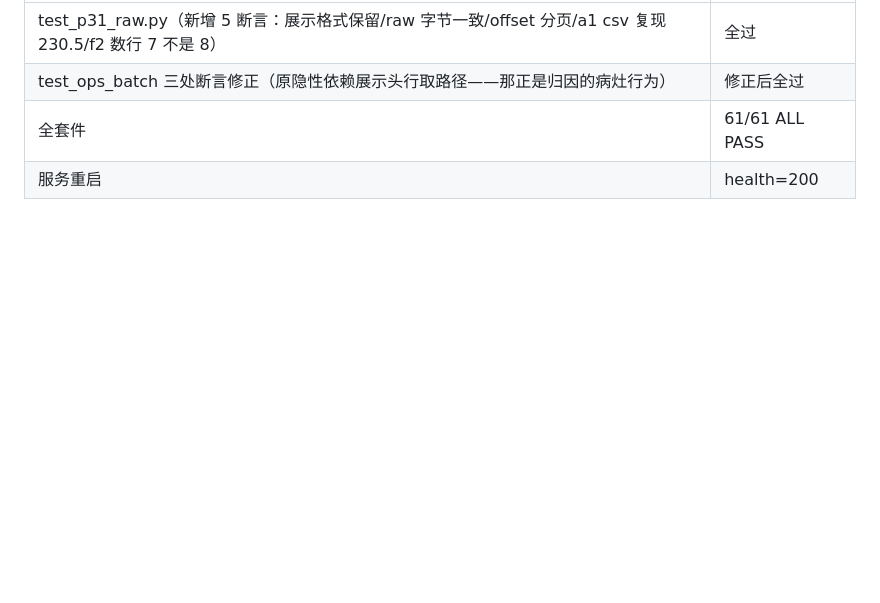
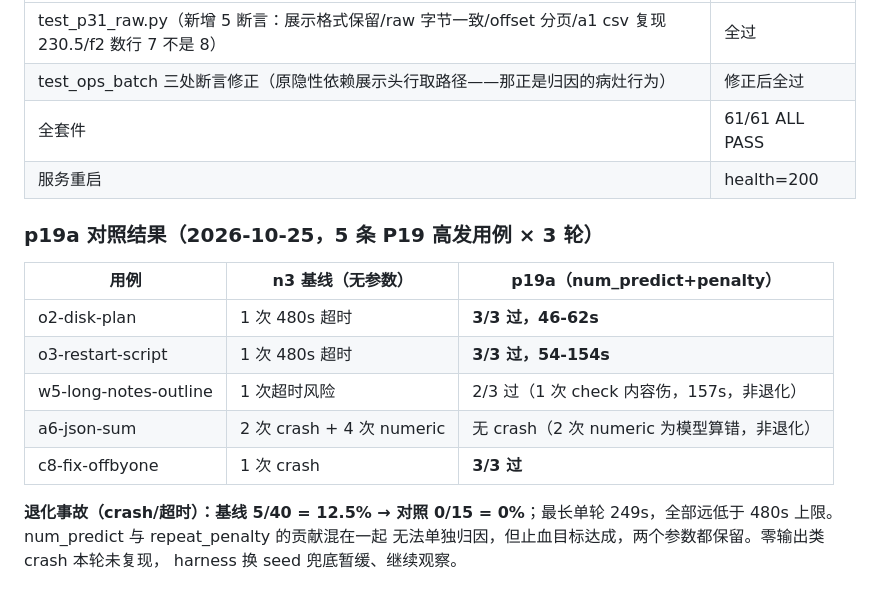
Before and after one commit to qwertyfew/Agent-Forge, a Markdown page: docs/fixes-20261021.md, the part around the change. Drawn GitHub-style; blank space fills up the shorter version.

Commit message:
docs: p19a 对照——退化事故 12.5% → 0%，采样参数保留

```diff
--- a/docs/fixes-20261021.md
+++ b/docs/fixes-20261021.md
@@ -395,3 +395,18 @@ repeat_last_n 通路。
 | test_ops_batch 三处断言修正（原隐性依赖展示头行取路径——那正是归因的病灶行为） | 修正后全过 |
 | 全套件 | 61/61 ALL PASS |
 | 服务重启 | health=200 |
+
+### p19a 对照结果（2026-10-25，5 条 P19 高发用例 × 3 轮）
+
+| 用例 | n3 基线（无参数） | p19a（num_predict+penalty） |
+|---|---|---|
+| o2-disk-plan | 1 次 480s 超时 | **3/3 过，46-62s** |
+| o3-restart-script | 1 次 480s 超时 | **3/3 过，54-154s** |
+| w5-long-notes-outline | 1 次超时风险 | 2/3 过（1 次 check 内容伤，157s，非退化） |
+| a6-json-sum | 2 次 crash + 4 次 numeric | 无 crash（2 次 numeric 为模型算错，非退化） |
+| c8-fix-offbyone | 1 次 crash | **3/3 过** |
+
+**退化事故（crash/超时）：基线 5/40 = 12.5% → 对照 0/15 = 0%**；最长单轮
+249s，全部远低于 480s 上限。num_predict 与 repeat_penalty 的贡献混在一起
+无法单独归因，但止血目标达成，两个参数都保留。零输出类 crash 本轮未复现，
+harness 换 seed 兜底暂缓、继续观察。
```
